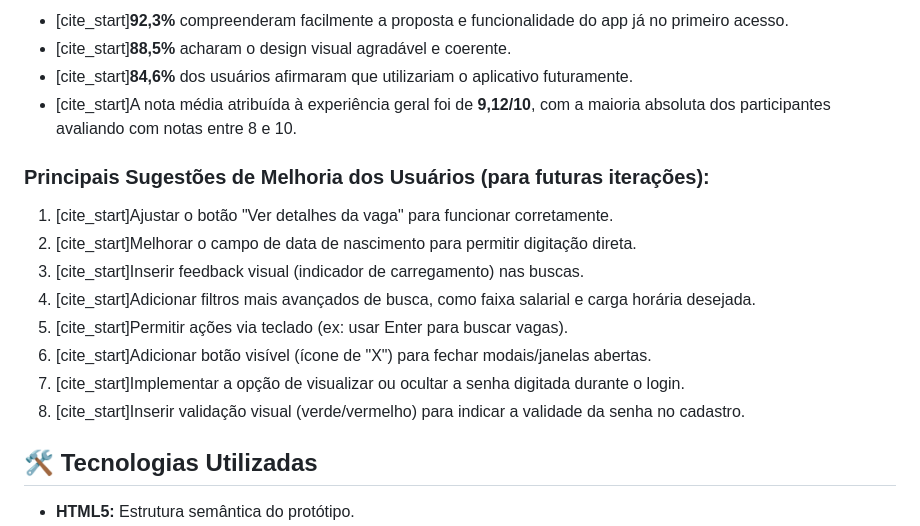
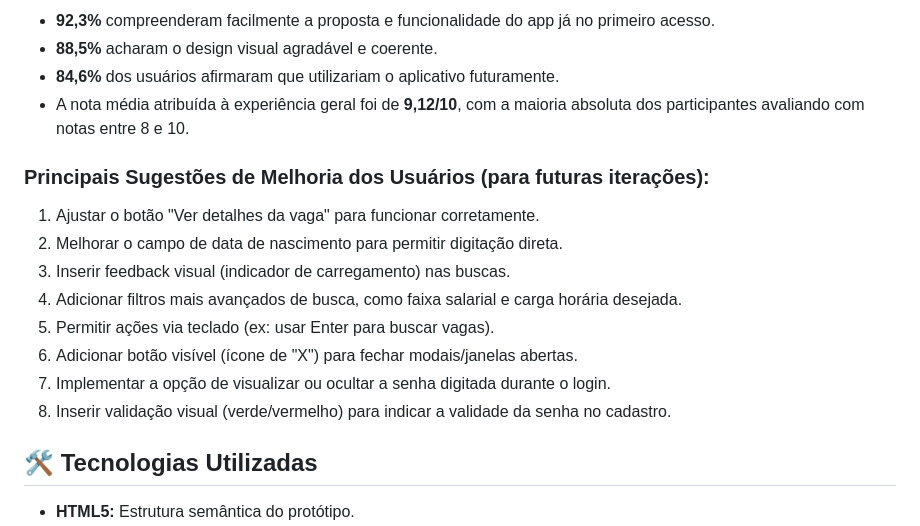
Before and after one commit to Gabriel0090/Prototipo-Nube, a Markdown page: README.md, the part around the change printed below. Rendered like a GitHub page.

```diff
--- a/README.md
+++ b/README.md
@@ -38,19 +38,19 @@ Nosso protótipo aborda essas questões com um design centrado no usuário, apli
 
-* [cite_start]**92,3%** compreenderam facilmente a proposta e funcionalidade do app já no primeiro acesso.
-* [cite_start]**88,5%** acharam o design visual agradável e coerente.
-* [cite_start]**84,6%** dos usuários afirmaram que utilizariam o aplicativo futuramente.
-* [cite_start]A nota média atribuída à experiência geral foi de **9,12/10**, com a maioria absoluta dos participantes avaliando com notas entre 8 e 10.
+* **92,3%** compreenderam facilmente a proposta e funcionalidade do app já no primeiro acesso.
+* **88,5%** acharam o design visual agradável e coerente.
+* **84,6%** dos usuários afirmaram que utilizariam o aplicativo futuramente.
+* A nota média atribuída à experiência geral foi de **9,12/10**, com a maioria absoluta dos participantes avaliando com notas entre 8 e 10.
 
 ### Principais Sugestões de Melhoria dos Usuários (para futuras iterações):
 
-1.  [cite_start]Ajustar o botão "Ver detalhes da vaga" para funcionar corretamente.
-2.  [cite_start]Melhorar o campo de data de nascimento para permitir digitação direta.
-3.  [cite_start]Inserir feedback visual (indicador de carregamento) nas buscas.
-4.  [cite_start]Adicionar filtros mais avançados de busca, como faixa salarial e carga horária desejada.
-5.  [cite_start]Permitir ações via teclado (ex: usar Enter para buscar vagas).
-6.  [cite_start]Adicionar botão visível (ícone de "X") para fechar modais/janelas abertas.
-7.  [cite_start]Implementar a opção de visualizar ou ocultar a senha digitada durante o login.
-8.  [cite_start]Inserir validação visual (verde/vermelho) para indicar a validade da senha no cadastro.
+1.  Ajustar o botão "Ver detalhes da vaga" para funcionar corretamente.
+2.  Melhorar o campo de data de nascimento para permitir digitação direta.
+3.  Inserir feedback visual (indicador de carregamento) nas buscas.
+4.  Adicionar filtros mais avançados de busca, como faixa salarial e carga horária desejada.
+5.  Permitir ações via teclado (ex: usar Enter para buscar vagas).
+6.  Adicionar botão visível (ícone de "X") para fechar modais/janelas abertas.
+7.  Implementar a opção de visualizar ou ocultar a senha digitada durante o login.
+8.  Inserir validação visual (verde/vermelho) para indicar a validade da senha no cadastro.
 
 ## 🛠️ Tecnologias Utilizadas
 
```
Also changed, not shown: other parts of README.md (+19 -19 lines), imagens/Imagem da home.png (added).
